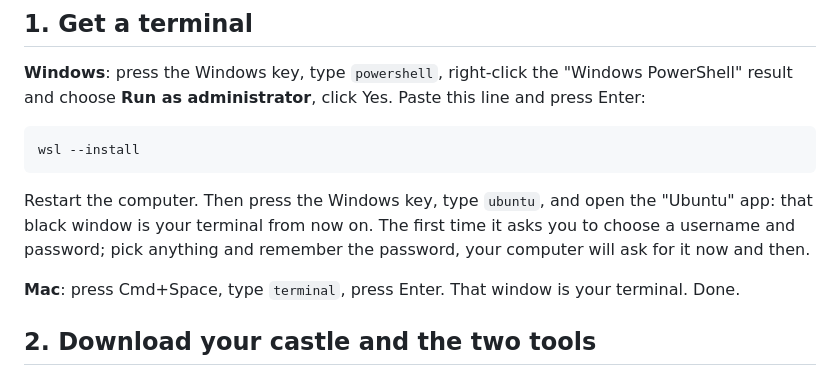
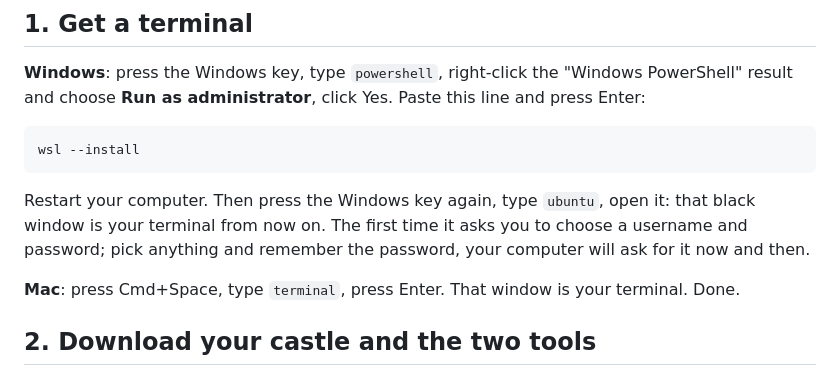
Before and after one commit to JoeyKardolus/claude-castle, a Markdown page: README.md, the part around the change. Drawn GitHub-style.

Commit message:
readme: tighten windows terminal wording
Co-Authored-By: Claude Fable 5 <noreply@anthropic.com>
Claude-Session: https://claude.ai/code/session_01BzaoNaigWWgibD5iiupUmr

````diff
--- a/README.md
+++ b/README.md
@@ -16,7 +16,7 @@ You type the commands below once. After that, Claude Code does everything else,
 wsl --install
 ```
 
-Restart the computer. Then press the Windows key, type `ubuntu`, and open the "Ubuntu" app: that black window is your terminal from now on. The first time it asks you to choose a username and password; pick anything and remember the password, your computer will ask for it now and then.
+Restart your computer. Then press the Windows key again, type `ubuntu`, open it: that black window is your terminal from now on. The first time it asks you to choose a username and password; pick anything and remember the password, your computer will ask for it now and then.
 
 **Mac**: press Cmd+Space, type `terminal`, press Enter. That window is your terminal. Done.
 
````
